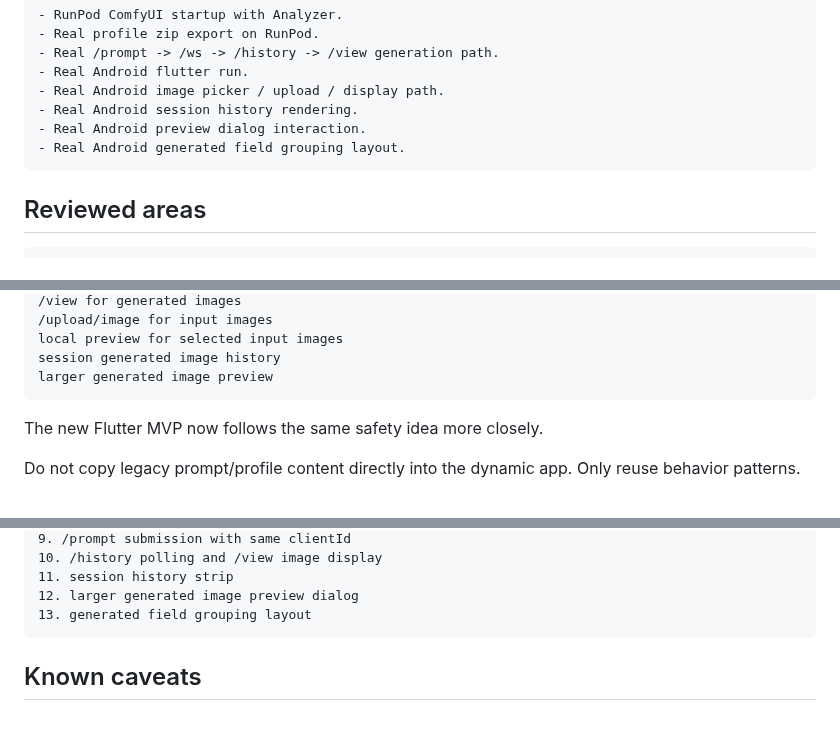
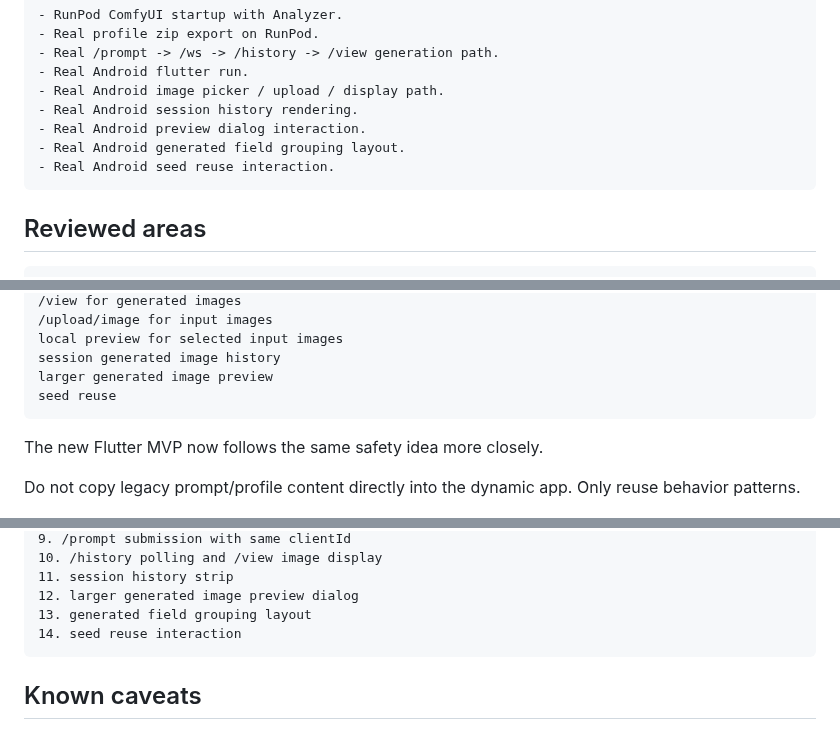
Before and after one commit to popchami/comfyui-mobile-system, a Markdown page: docs/mobile-system/STATIC_REVIEW_NOTES.md, 3 parts joined by grey strips. GitHub-like rendering.

````diff
--- a/docs/mobile-system/STATIC_REVIEW_NOTES.md
+++ b/docs/mobile-system/STATIC_REVIEW_NOTES.md
@@ -102,6 +110,7 @@ Still not proven by static review:
 - Real Android session history rendering.
 - Real Android preview dialog interaction.
 - Real Android generated field grouping layout.
+- Real Android seed reuse interaction.
 ```
 
 ## Reviewed areas
@@ -147,6 +156,7 @@ saved ComfyUI URL restore
 local preview for selected input images
 session generated image history
 larger generated image preview
+seed reuse
 ```
 
 The new Flutter MVP now follows the same safety idea more closely.
@@ -359,6 +388,7 @@ history snapshots
 11. session history strip
 12. larger generated image preview dialog
 13. generated field grouping layout
+14. seed reuse interaction
 ```
 
 ## Known caveats
````
Also changed, not shown: other parts of docs/mobile-system/STATIC_REVIEW_NOTES.md (+27 -0 lines).
